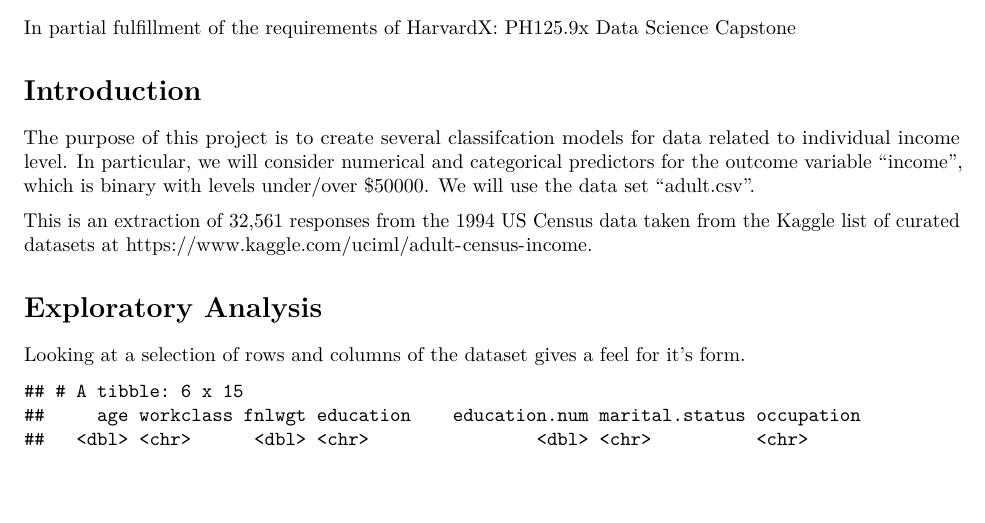
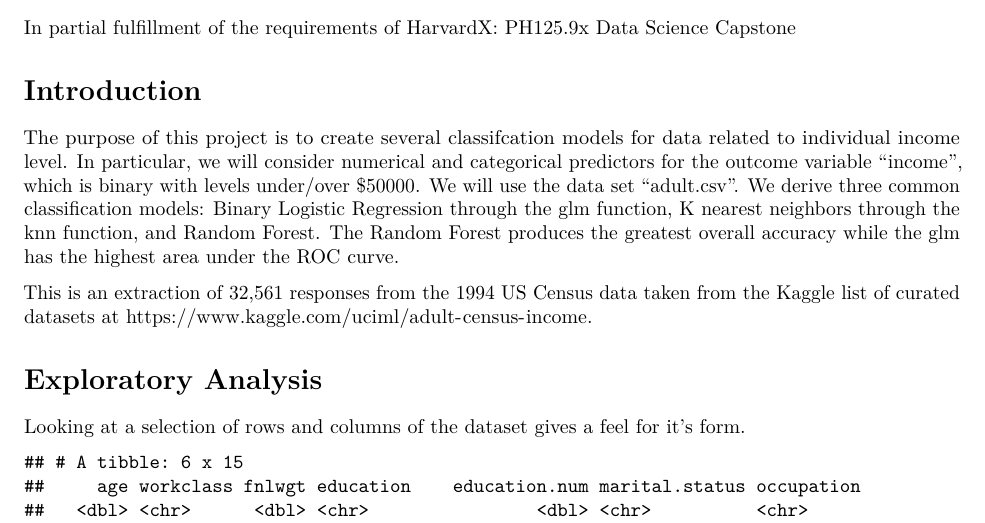
Before and after one commit to clhaile/Capstone50K, an R Markdown document (Capstone50K_Haile_rmd.Rmd): part of page 1 of 8, cut so that both start at the same text, the shorter picture padded with empty space. Rendered offline with R 4.5, knitr and Pandoc, then LaTeX, with nearby package versions.

Commit message:
Update Capstone50K_Haile_rmd.Rmd

````diff
--- a/Capstone50K_Haile_rmd.Rmd
+++ b/Capstone50K_Haile_rmd.Rmd
@@ -60,7 +60,7 @@ adult <- read_csv("C:/Users/haile/Desktop/DS_Capstone/adult.csv")
 ```
 # Introduction
 
-The purpose of this project is to create several classifcation models for data related to individual income level.  In particular, we will consider numerical and categorical predictors for the outcome variable "income", which is binary with levels under/over \$50000.  We will use the data set "adult.csv".
+The purpose of this project is to create several classifcation models for data related to individual income level.  In particular, we will consider numerical and categorical predictors for the outcome variable "income", which is binary with levels under/over \$50000.  We will use the data set "adult.csv".  We derive three common classification models:  Binary Logistic Regression through the glm function, K nearest neighbors through the knn function, and Random Forest.  The Random Forest produces the greatest overall accuracy while the glm has the highest area under the ROC curve.
 
 This is an extraction of 32,561 responses from the 1994 US Census data taken from the Kaggle list of curated datasets at https://www.kaggle.com/uciml/adult-census-income.
 
````
